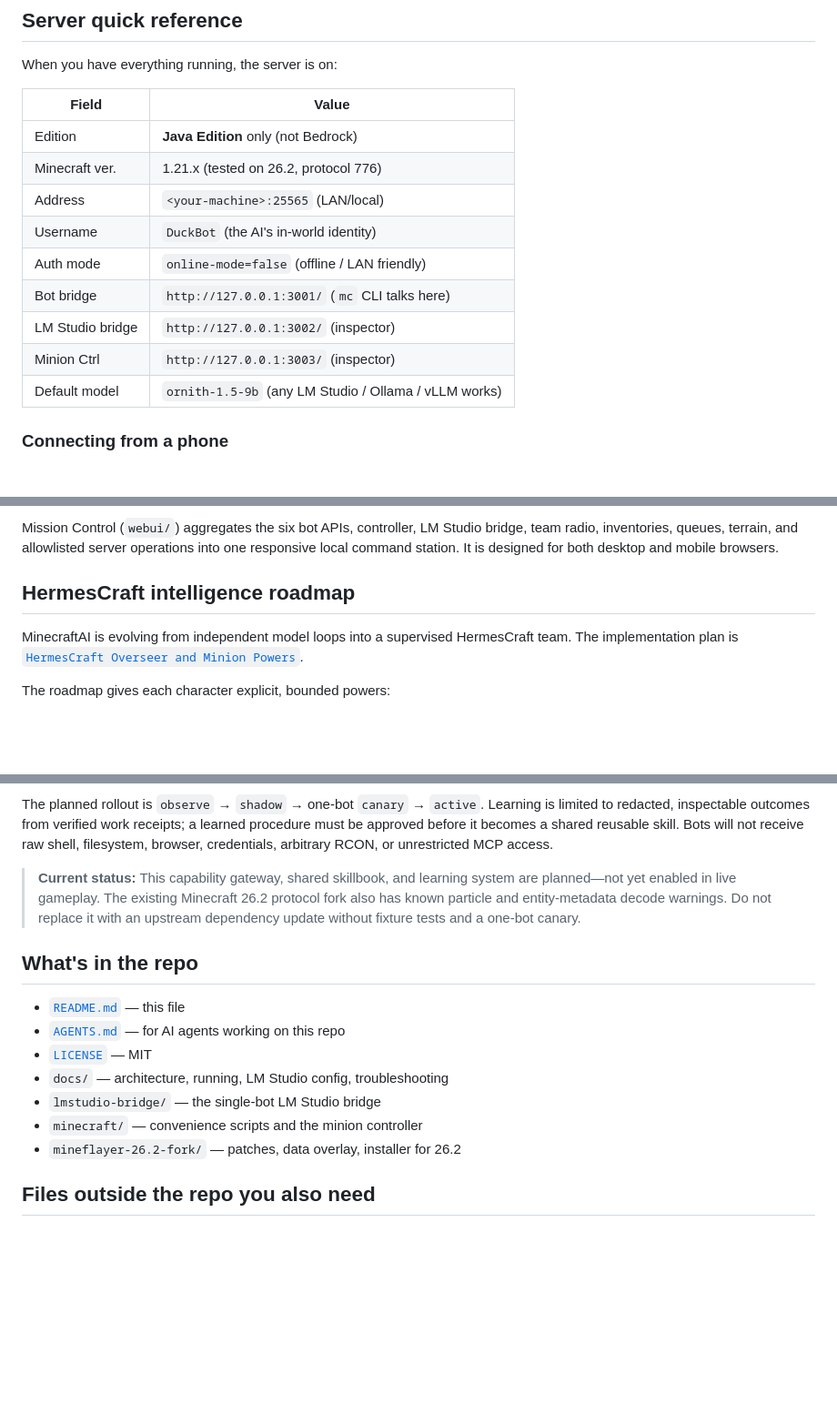
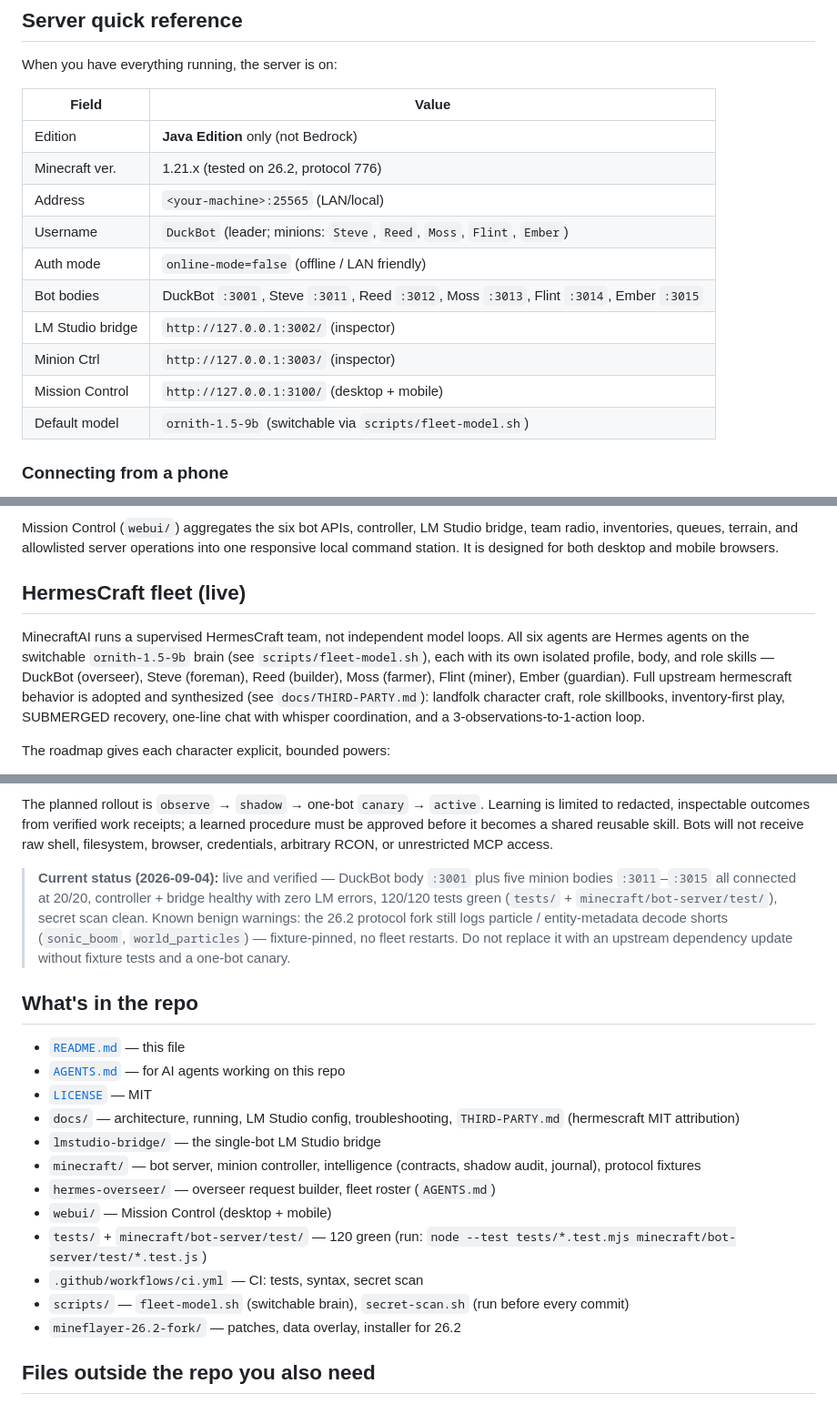
Before and after one commit to Franzferdinan51/MinecraftAI, a Markdown page: README.md, 3 parts joined by grey strips. Shown at 91% size. GitHub-like rendering; blank space fills up the shorter version.

Commit message:
docs: README catches up to live fleet — DuckBot leads 6 landfolk agents, full body map, live status, repo tour

```diff
--- a/README.md
+++ b/README.md
@@ -18,12 +23,13 @@ When you have everything running, the server is on:
 | Edition         | **Java Edition** only (not Bedrock)       |
 | Minecraft ver.  | 1.21.x (tested on 26.2, protocol 776)     |
 | Address         | `<your-machine>:25565` (LAN/local)         |
-| Username        | `DuckBot` (the AI's in-world identity)   |
+| Username        | `DuckBot` (leader; minions: `Steve`, `Reed`, `Moss`, `Flint`, `Ember`) |
 | Auth mode       | `online-mode=false` (offline / LAN friendly) |
-| Bot bridge      | `http://127.0.0.1:3001/` (`mc` CLI talks here) |
+| Bot bodies      | DuckBot `:3001`, Steve `:3011`, Reed `:3012`, Moss `:3013`, Flint `:3014`, Ember `:3015` |
 | LM Studio bridge| `http://127.0.0.1:3002/` (inspector)      |
 | Minion Ctrl     | `http://127.0.0.1:3003/` (inspector)      |
-| Default model   | `ornith-1.5-9b` (any LM Studio / Ollama / vLLM works) |
+| Mission Control | `http://127.0.0.1:3100/` (desktop + mobile) |
+| Default model   | `ornith-1.5-9b` (switchable via `scripts/fleet-model.sh`) |
 
 ### Connecting from a phone
 
@@ -110,11 +116,17 @@ LM Studio bridge, team radio, inventories, queues, terrain, and
 allowlisted server operations into one responsive local command
 station. It is designed for both desktop and mobile browsers.
 
-## HermesCraft intelligence roadmap
+## HermesCraft fleet (live)
 
-MinecraftAI is evolving from independent model loops into a supervised
-HermesCraft team. The implementation plan is
-[`HermesCraft Overseer and Minion Powers`](./.hermes/plans/2026-09-03_205152-hermescraft-overseer-and-minion-powers.md).
+MinecraftAI runs a supervised HermesCraft team, not independent model
+loops. All six agents are Hermes agents on the switchable
+`ornith-1.5-9b` brain (see `scripts/fleet-model.sh`), each with its
+own isolated profile, body, and role skills — DuckBot (overseer),
+Steve (foreman), Reed (builder), Moss (farmer), Flint (miner), Ember
+(guardian). Full upstream hermescraft behavior is adopted and
+synthesized (see `docs/THIRD-PARTY.md`): landfolk character craft,
+role skillbooks, inventory-first play, SUBMERGED recovery, one-line
+chat with whisper coordination, and a 3-observations-to-1-action loop.
 
 The roadmap gives each character explicit, bounded powers:
 
@@ -141,20 +153,29 @@ becomes a shared reusable skill. Bots will not receive raw shell,
 filesystem, browser, credentials, arbitrary RCON, or unrestricted MCP
 access.
 
-> **Current status:** This capability gateway, shared skillbook, and
-> learning system are planned—not yet enabled in live gameplay. The
-> existing Minecraft 26.2 protocol fork also has known particle and
-> entity-metadata decode warnings. Do not replace it with an upstream
-> dependency update without fixture tests and a one-bot canary.
+> **Current status (2026-09-04):** live and verified — DuckBot body
+> `:3001` plus five minion bodies `:3011`–`:3015` all connected at
+> 20/20, controller + bridge healthy with zero LM errors, 120/120
+> tests green (`tests/` + `minecraft/bot-server/test/`), secret scan
+> clean. Known benign warnings: the 26.2 protocol fork still logs
+> particle / entity-metadata decode shorts (`sonic_boom`,
+> `world_particles`) — fixture-pinned, no fleet restarts. Do not
+> replace it with an upstream dependency update without fixture tests
+> and a one-bot canary.
 
 ## What's in the repo
 
 - [`README.md`](./README.md) — this file
 - [`AGENTS.md`](./AGENTS.md) — for AI agents working on this repo
 - [`LICENSE`](./LICENSE) — MIT
-- `docs/` — architecture, running, LM Studio config, troubleshooting
+- `docs/` — architecture, running, LM Studio config, troubleshooting, `THIRD-PARTY.md` (hermescraft MIT attribution)
 - `lmstudio-bridge/` — the single-bot LM Studio bridge
-- `minecraft/` — convenience scripts and the minion controller
+- `minecraft/` — bot server, minion controller, intelligence (contracts, shadow audit, journal), protocol fixtures
+- `hermes-overseer/` — overseer request builder, fleet roster (`AGENTS.md`)
+- `webui/` — Mission Control (desktop + mobile)
+- `tests/` + `minecraft/bot-server/test/` — 120 green (run: `node --test tests/*.test.mjs minecraft/bot-server/test/*.test.js`)
+- `.github/workflows/ci.yml` — CI: tests, syntax, secret scan
+- `scripts/` — `fleet-model.sh` (switchable brain), `secret-scan.sh` (run before every commit)
 - `mineflayer-26.2-fork/` — patches, data overlay, installer for 26.2
 
 ## Files outside the repo you also need
```
Also changed, not shown: other parts of README.md (+5 -0 lines).
